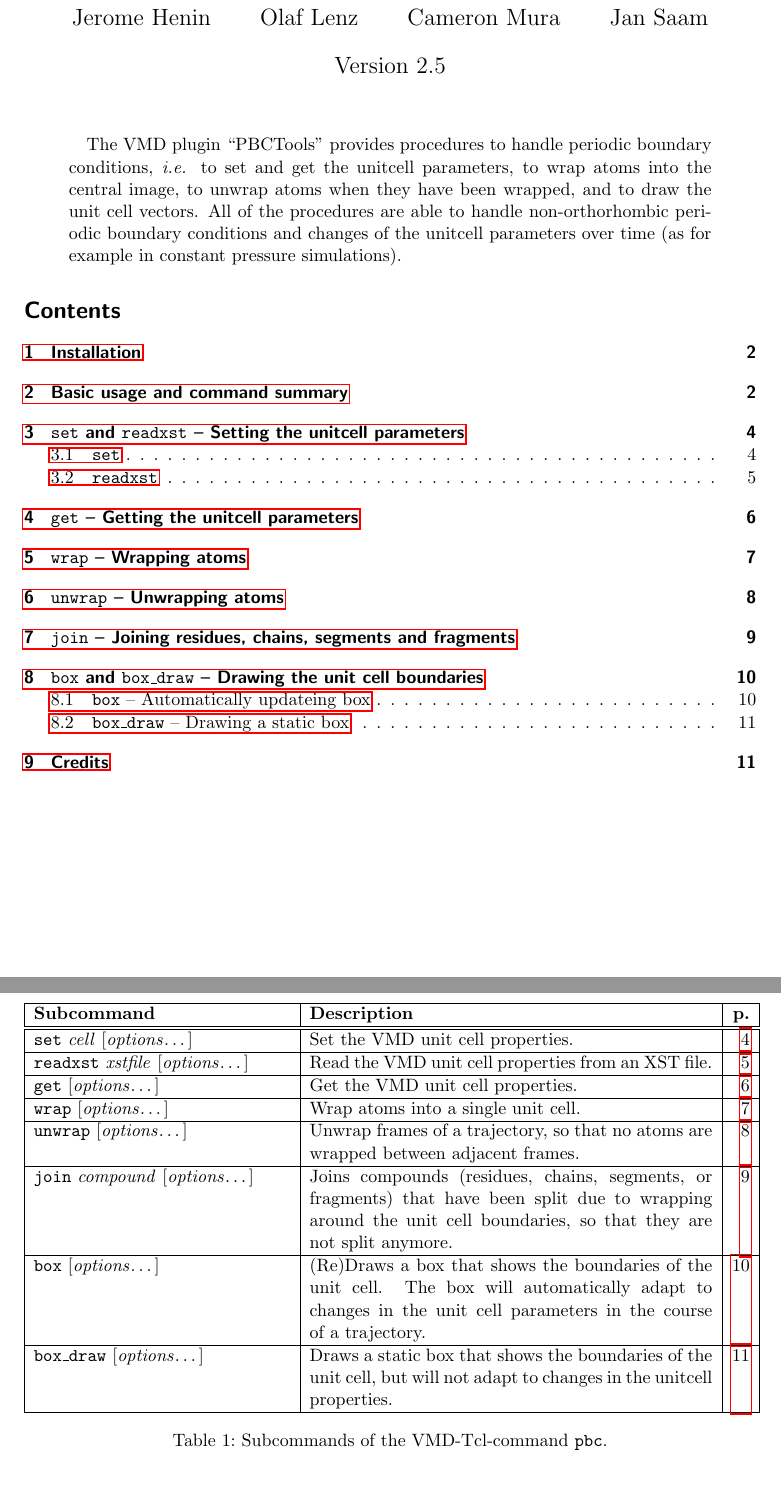
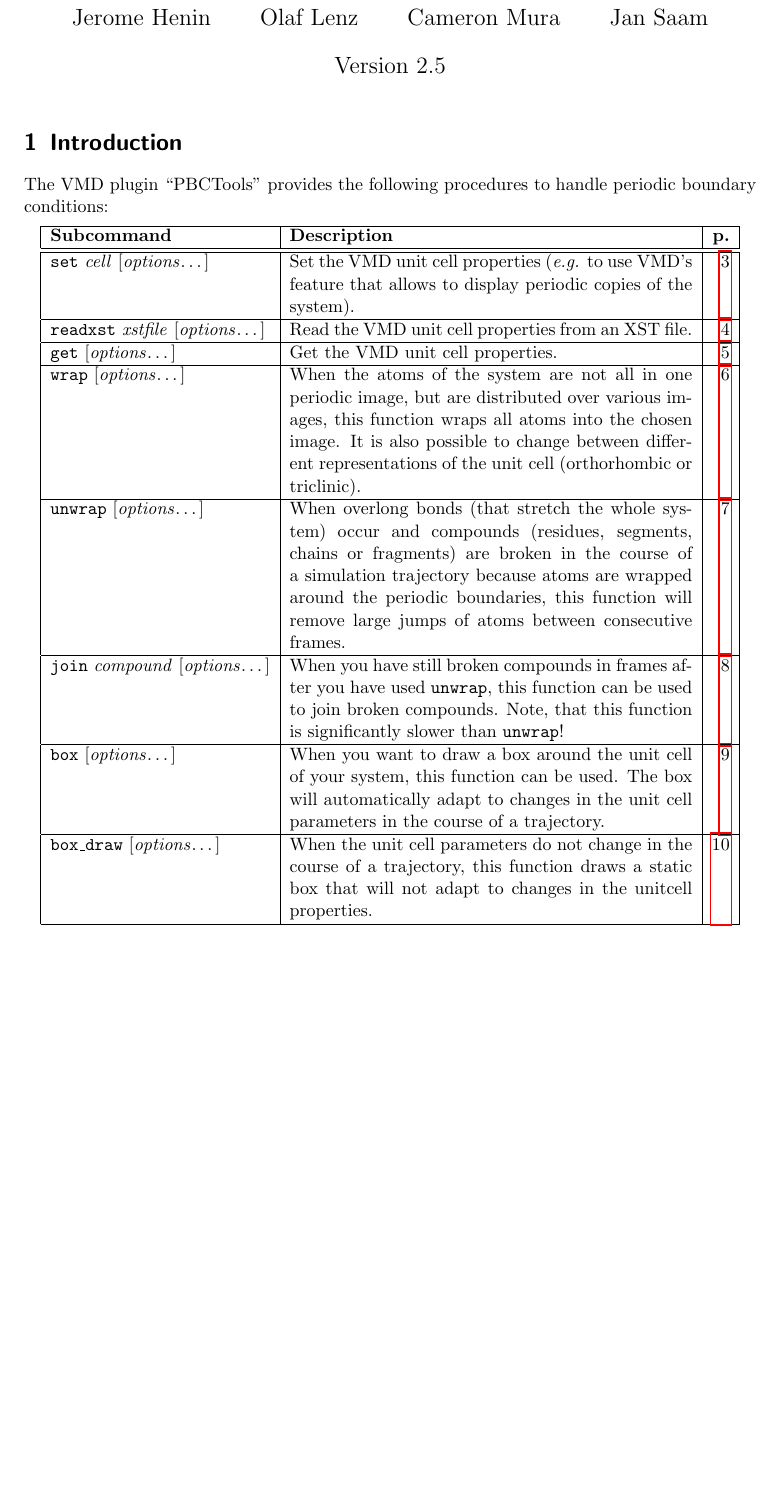
Before and after one commit to frobnitzem/pbctools, a LaTeX document (doc/pbctools.tex): two parts of pages 1 and 3 of 11 before the commit and part of page 1 of 10 after it, the two joined at a grey line, cut so that both start at the same text, the shorter picture padded with empty space. Compiled offline with pdfLaTeX.

Commit message:
2009-05-14  Olaf Lenz  <lenzo@pckr97.mpip-mainz.mpg.de>
	* doc/pbctools.tex: Restructured introduction, abstract and basic
	usage section.

	* pbcjoin.tcl (pbcjoin): Added option "-[no]border", which allows
	to specify the maximal depth were atoms of a broken compound can
	be found inside the unit cell. Currently works only for orthorhombic
	unit cells.

	* pbcwrap.tcl (pbcwrap): "-center" now understands a selection as
	argument again, for backward compatibility. However, a deprecation
	warning is printed.

```diff
--- a/doc/pbctools.tex
+++ b/doc/pbctools.tex
@@ -27,16 +27,68 @@
 
 \maketitle
 
-\begin{abstract}
-  The VMD plugin ``\pbctools'' provides procedures to handle periodic
-  boundary conditions, \ie to set and get the unitcell parameters, to
-  wrap atoms into the central image, to unwrap atoms when they have
-  been wrapped, and to draw the unit cell vectors. All of the
-  procedures are able to handle non-orthorhombic periodic boundary
-  conditions and changes of the unitcell parameters over time (as for
-  example in constant pressure simulations).
-\end{abstract}
+\section{Introduction}
+The VMD plugin ``\pbctools'' provides the following procedures to
+handle periodic boundary conditions:
 
-\tableofcontents
+\begin{center}
+  \begin{tabular}{|p{0.3\textwidth}|p{0.55\textwidth}|r|}
+    \hline
+    \textbf{Subcommand} & \textbf{Description} & \textbf{p.}\\\hline\hline
 
-\newpage
+    \mbox{\texttt{set} \textit{cell}} [\textit{options}\dots]
+    & Set the VMD unit cell properties (\eg to use VMD's feature that
+    allows to display periodic copies of the system).
+    & \pageref{sec:set}
+    \\\hline
+
+    \mbox{\texttt{readxst} \textit{xstfile}} [\textit{options}\dots]
+    & Read the VMD unit cell properties from an XST file.
+    & \pageref{sec:readxst}
+    \\\hline
+
+    \texttt{get} [\textit{options}\dots]
+    & Get the VMD unit cell properties.
+    & \pageref{sec:get}
+    \\\hline
+
+    \texttt{wrap} [\textit{options}\dots]
+    & When the atoms of the system are not all in one periodic image,
+    but are distributed over various images, this function wraps all
+    atoms into the chosen image. It is also possible to change between
+    different representations of the unit cell (orthorhombic or triclinic).
+    & \pageref{sec:wrap}
+    \\\hline
+
+    \texttt{unwrap} [\textit{options}\dots]
+    & When overlong bonds (that stretch the whole system) occur and
+    compounds (residues, segments, chains or fragments) are broken in
+    the course of a simulation trajectory because atoms are wrapped
+    around the periodic boundaries, this function will remove large
+    jumps of atoms between consecutive frames.
+    & \pageref{sec:unwrap}
+    \\\hline
+
+    \texttt{join} \textit{compound} [\textit{options}\dots]
+    & When you have still broken compounds in frames after you have
+    used \texttt{unwrap}, this function can be used to join broken
+    compounds. Note, that this function is significantly slower than
+    \texttt{unwrap}!
+    & \pageref{sec:join}
+    \\\hline
+
+    \texttt{box} [\textit{options}\dots]
+    & When you want to draw a box around the unit cell of your system,
+    this function can be used. The box will automatically adapt to
+    changes in the unit cell parameters in the course of a trajectory.
+    & \pageref{sec:box}
+    \\\hline
+
+    \texttt{box\_draw} [\textit{options}\dots]
+    & When the unit cell parameters do not change in the course of a
+    trajectory, this function draws a static box that will not adapt to
+    changes in the unitcell properties.
+    & \pageref{sec:box_draw}
+    \\\hline
+  \end{tabular}
+\end{center}
@@ -89,61 +138,4 @@
-\begin{table}[htb]
-  \centering
-  \begin{tabular}{|p{0.35\textwidth}|p{0.55\textwidth}|r|}
-    \hline
-    \textbf{Subcommand} & \textbf{Description} & \textbf{p.}\\\hline\hline
-
-    \mbox{\texttt{set} \textit{cell}} [\textit{options}\dots]
-    & Set the VMD unit cell properties.
-    & \pageref{sec:set}
-    \\\hline
-
-    \mbox{\texttt{readxst} \textit{xstfile}} [\textit{options}\dots]
-    & Read the VMD unit cell properties from an XST file.
-    & \pageref{sec:readxst}
-    \\\hline
-
-    \texttt{get} [\textit{options}\dots]
-    & Get the VMD unit cell properties.
-    & \pageref{sec:get}
-    \\\hline
-
-    \texttt{wrap} [\textit{options}\dots]
-    & Wrap atoms into a single unit cell.
-    & \pageref{sec:wrap}
-    \\\hline
-
-    \texttt{unwrap} [\textit{options}\dots]
-    & Unwrap frames of a trajectory, so that no atoms are wrapped
-    between adjacent frames.
-    & \pageref{sec:unwrap}
-    \\\hline
-
-    \texttt{join} \textit{compound} [\textit{options}\dots]
-    & Joins compounds (residues, chains, segments, or fragments) that
-    have been split due to wrapping around the unit cell boundaries,
-    so that they are not split anymore.
-    & \pageref{sec:join}
-    \\\hline
-
-    \texttt{box} [\textit{options}\dots]
-    & (Re)Draws a box that shows the boundaries of the unit cell. The
-    box will automatically adapt to changes in the unit cell
-    parameters in the course of a trajectory.
-    & \pageref{sec:box}
-    \\\hline
-
-    \texttt{box\_draw} [\textit{options}\dots]
-    & Draws a static box that shows the boundaries of the unit cell,
-    but will not adapt to changes in the unitcell properties.
-    & \pageref{sec:box_draw}
-    \\\hline
-  \end{tabular}
-  \caption{Subcommands of the VMD-Tcl-command \texttt{pbc}.}
-  \label{tab:subcommands}
-\end{table}
-
-\cleardoublepage
-
+\newpage
 \section{\texttt{set} and \texttt{readxst} -- Setting the unitcell
   parameters}
 
```
Also changed, not shown: doc/pbctools.tex (40 more changed lines), 5 other files.
